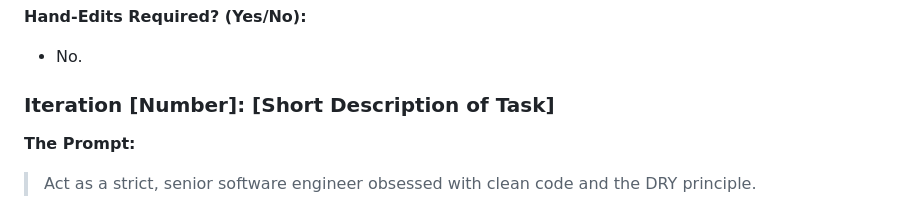
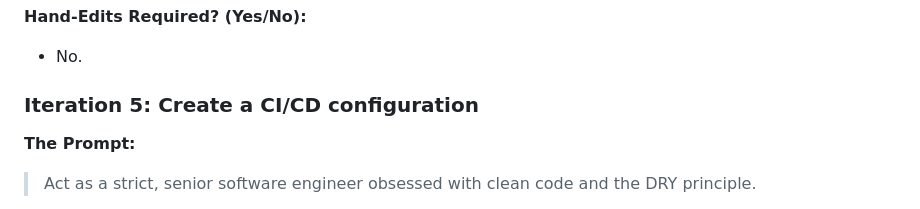
Before and after one commit to cse110-sp26-group10/warmup-2-team-10, a Markdown page: plan/ai-use-log.md, the part around the change. Rendered like a GitHub page.

```diff
--- a/plan/ai-use-log.md
+++ b/plan/ai-use-log.md
@@ -168,7 +168,7 @@ Prompt 2:
 **Hand-Edits Required? (Yes/No):**
 * No.
 
-### Iteration [Number]: [Short Description of Task]
+### Iteration 5: Create a CI/CD configuration
 
 **The Prompt:**
 > Act as a strict, senior software engineer obsessed with clean code and the DRY principle.
```
